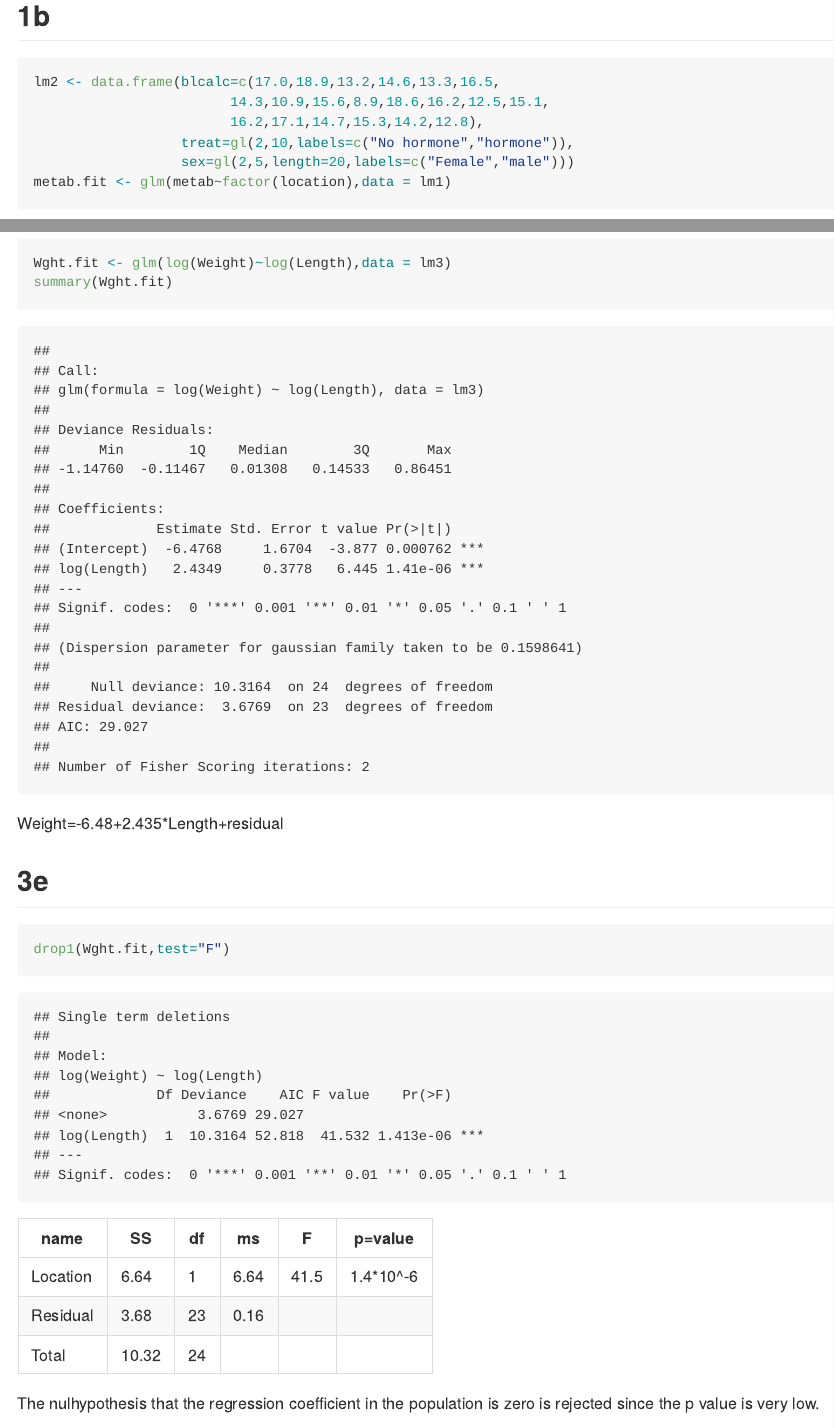
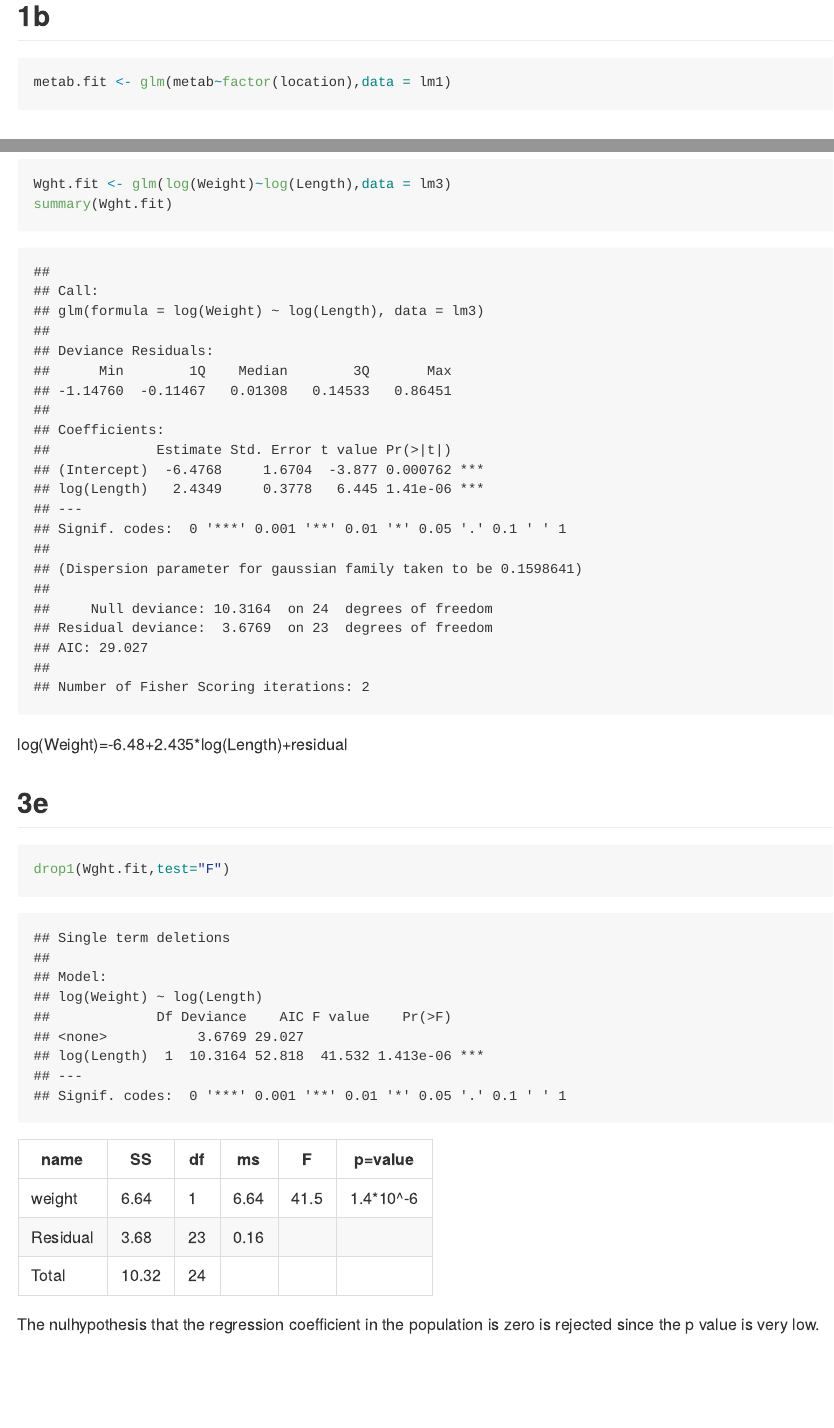
Before and after one commit to janvdbroek/Generalized-Linear-Models, an R Markdown document (Answer-linmod.Rmd): the page in a window 1100 px wide, from 1060 px down, and a second part further down, joined at a grey line. The pictures show the output file Answer-linmod.md that the author committed with the source, drawn offline in the style of GitHub.

Commit message:
6-1-20-1

````diff
--- a/Answer-linmod.Rmd
+++ b/Answer-linmod.Rmd
@@ -22,11 +22,6 @@ ggplot(lm1,aes(x=factor(location),y=metab))+
 
 ## 1b
 ```{r}
-lm2 <- data.frame(blcalc=c(17.0,18.9,13.2,14.6,13.3,16.5,
-                        14.3,10.9,15.6,8.9,18.6,16.2,12.5,15.1,
-                        16.2,17.1,14.7,15.3,14.2,12.8),
-                  treat=gl(2,10,labels=c("No hormone","hormone")),
-                  sex=gl(2,5,length=20,labels=c("Female","male")))
 metab.fit <- glm(metab~factor(location),data = lm1)
 ```
 ## 1c
@@ -134,7 +129,7 @@ The log version is a better.
 Wght.fit <- glm(log(Weight)~log(Length),data = lm3)
 summary(Wght.fit)
 ```
-Weight=-6.48+2.435*Length+residual
+log(Weight)=-6.48+2.435*log(Length)+residual
 
 ## 3e
 ```{r}
@@ -143,7 +138,7 @@ drop1(Wght.fit,test="F")
 
 name     | SS    | df | ms   | F  | p=value
 ---------|-------|----|------|----|----------
-Location |  6.64 |  1 |  6.64|41.5| 1.4*10^-6
+weight   |  6.64 |  1 |  6.64|41.5| 1.4*10^-6
 Residual |  3.68 | 23 |  0.16|    |
 Total    | 10.32 | 24 |
 
--- a/aligator.txt
+++ b/aligator.txt
@@ -1,6 +1,6 @@
 Weight Length
-130   74
- 51   94
+130   94
+ 51   74
 640  147
  28   58
  80   86
````
Also changed, not shown: Answer-linmod.md, Answer-linmod_files/figure-gfm/unnamed-chunk-5-1.png, Answer-linmod.Rmd (4 more changed lines).
